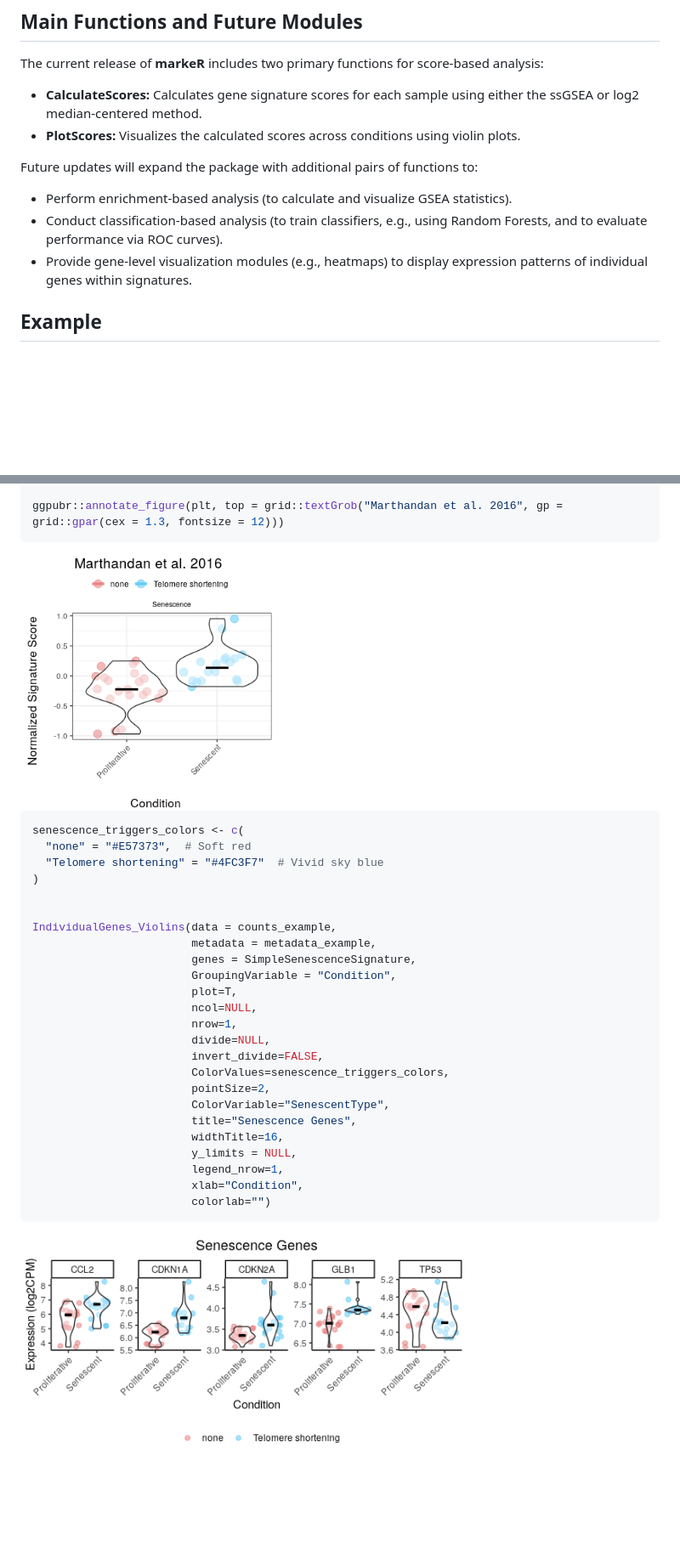
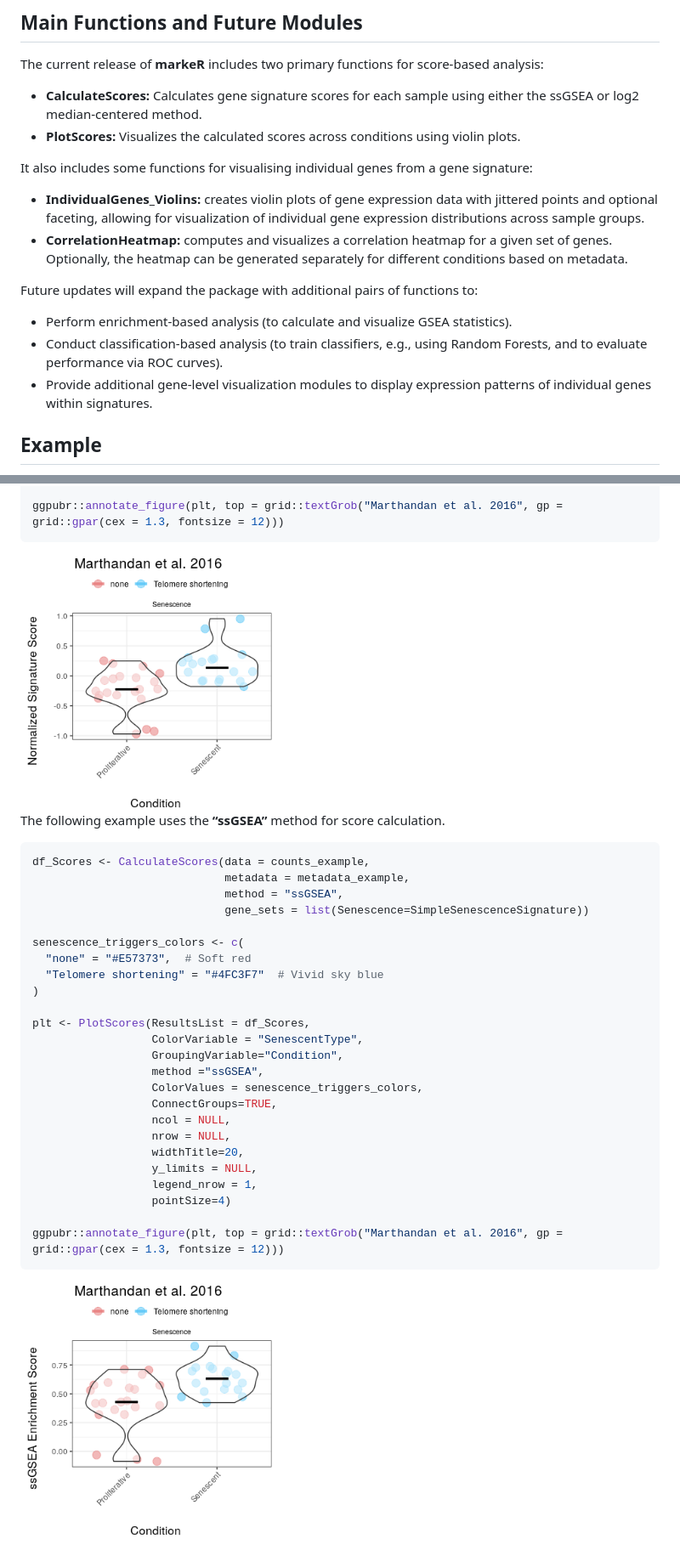
Before and after one commit to DiseaseTranscriptomicsLab/markeR, a Markdown page: README.md, 2 parts joined by grey strips. Shown at 85% size. Rendered like a GitHub page; pictures changed too: man/figures/README-exampleScore-1.png, man/figures/README-exampleScore_2-1.png (added); blank space fills up the shorter version.

````diff
--- a/README.md
+++ b/README.md
@@ -49,6 +49,17 @@ score-based analysis:
 -   **PlotScores:** Visualizes the calculated scores across conditions
     using violin plots.
 
+It also includes some functions for visualising individual genes from a
+gene signature:
+
+-   **IndividualGenes\_Violins:** creates violin plots of gene
+    expression data with jittered points and optional faceting, allowing
+    for visualization of individual gene expression distributions across
+    sample groups.
+-   **CorrelationHeatmap:** computes and visualizes a correlation
+    heatmap for a given set of genes. Optionally, the heatmap can be
+    generated separately for different conditions based on metadata.
+
 Future updates will expand the package with additional pairs of
 functions to:
 
@@ -56,7 +67,7 @@ functions to:
     statistics).
 -   Conduct classification-based analysis (to train classifiers, e.g.,
     using Random Forests, and to evaluate performance via ROC curves).
--   Provide gene-level visualization modules (e.g., heatmaps) to display
+-   Provide additional gene-level visualization modules to display
     expression patterns of individual genes within signatures.
 
 ## Example
@@ -139,31 +206,34 @@ ggpubr::annotate_figure(plt, top = grid::textGrob("Marthandan et al. 2016", gp =
 
 <img src="man/figures/README-exampleScore-1.png" width="40%" />
 
+The following example uses the **“ssGSEA”** method for score
+calculation.
+
 ``` r
+df_Scores <- CalculateScores(data = counts_example,
+                             metadata = metadata_example,
+                             method = "ssGSEA",
+                             gene_sets = list(Senescence=SimpleSenescenceSignature))
+
 senescence_triggers_colors <- c(
   "none" = "#E57373",  # Soft red
   "Telomere shortening" = "#4FC3F7"  # Vivid sky blue
 )
 
+plt <- PlotScores(ResultsList = df_Scores,
+                  ColorVariable = "SenescentType",
+                  GroupingVariable="Condition",
+                  method ="ssGSEA",
+                  ColorValues = senescence_triggers_colors,
+                  ConnectGroups=TRUE,
+                  ncol = NULL,
+                  nrow = NULL,
+                  widthTitle=20,
+                  y_limits = NULL,
+                  legend_nrow = 1,
+                  pointSize=4)
 
-IndividualGenes_Violins(data = counts_example,
-                        metadata = metadata_example,
-                        genes = SimpleSenescenceSignature,
-                        GroupingVariable = "Condition",
-                        plot=T,
-                        ncol=NULL,
-                        nrow=1,
-                        divide=NULL,
-                        invert_divide=FALSE,
-                        ColorValues=senescence_triggers_colors,
-                        pointSize=2,
-                        ColorVariable="SenescentType",
-                        title="Senescence Genes",
-                        widthTitle=16,
-                        y_limits = NULL,
-                        legend_nrow=1,
-                        xlab="Condition",
-                        colorlab="")
+ggpubr::annotate_figure(plt, top = grid::textGrob("Marthandan et al. 2016", gp = grid::gpar(cex = 1.3, fontsize = 12)))
 ```
 
-<img src="man/figures/README-exampleviolins-1.png" width="70%" />
+<img src="man/figures/README-exampleScore_2-1.png" width="40%" />
````
Also changed, not shown: other parts of README.md (+56 -0 lines), man/figures/README-example_heatmap-1.png (added), 1 other file.
